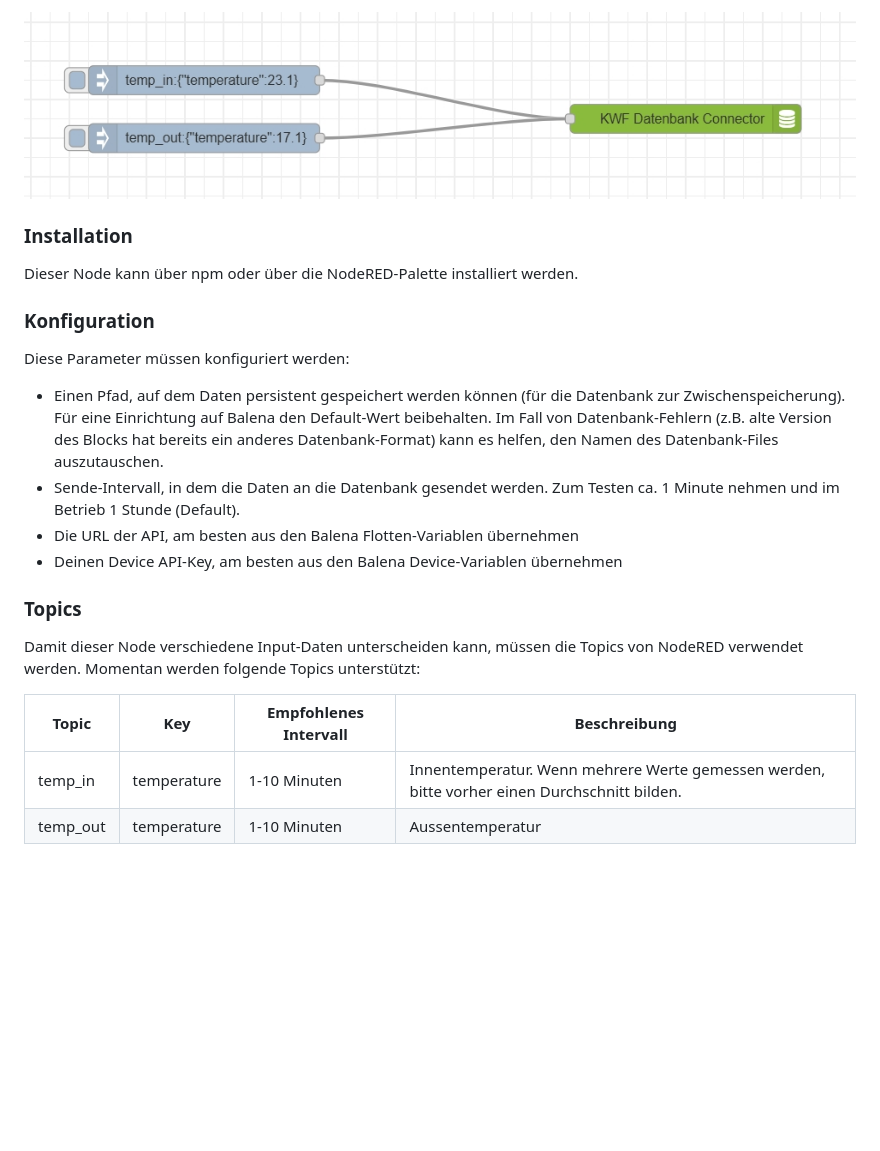
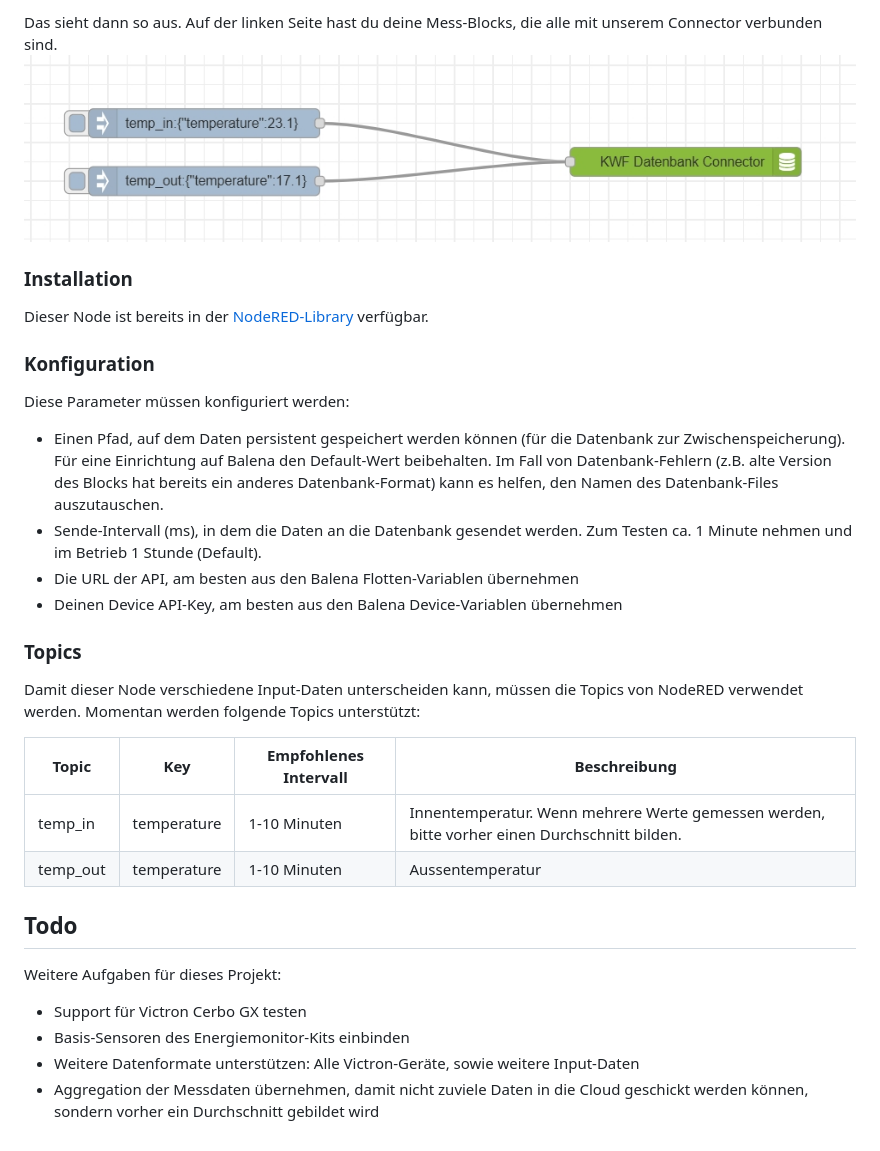
Before and after one commit to Verein-Kleinwohnformen/kwf-energiemonitor-db, a Markdown page: README.md, the part around one of its changes. Rendered like a GitHub page; blank space fills up the shorter version.

```diff
--- a/README.md
+++ b/README.md
@@ -10,13 +26,14 @@ So sieht eine Beispiel-Konfiguration aus. Deine NodeRED-Bausteine sollten noch f
 
-![Beispiel](nodered-example.jpg)
+Das sieht dann so aus. Auf der linken Seite hast du deine Mess-Blocks, die alle mit unserem Connector verbunden sind.
+![Beispiel](img/nodered-example.jpg)
 
 ### Installation
-Dieser Node kann über npm oder über die NodeRED-Palette installiert werden.
+Dieser Node ist bereits in der [NodeRED-Library](https://flows.nodered.org/node/@vereinkleinwohnformen/node-red-energiemonitor) verfügbar.
 
 ### Konfiguration
 Diese Parameter müssen konfiguriert werden:
 - Einen Pfad, auf dem Daten persistent gespeichert werden können (für die Datenbank zur Zwischenspeicherung). Für eine Einrichtung auf Balena den Default-Wert beibehalten. Im Fall von Datenbank-Fehlern (z.B. alte Version des Blocks hat bereits ein anderes Datenbank-Format) kann es helfen, den Namen des Datenbank-Files auszutauschen.
-- Sende-Intervall, in dem die Daten an die Datenbank gesendet werden. Zum Testen ca. 1 Minute nehmen und im Betrieb 1 Stunde (Default).
+- Sende-Intervall (ms), in dem die Daten an die Datenbank gesendet werden. Zum Testen ca. 1 Minute nehmen und im Betrieb 1 Stunde (Default).
 - Die URL der API, am besten aus den Balena Flotten-Variablen übernehmen
 - Deinen Device API-Key, am besten aus den Balena Device-Variablen übernehmen
 
@@ -27,3 +44,10 @@ Damit dieser Node verschiedene Input-Daten unterscheiden kann, müssen die Topic
 |----------|----------|----------|-----------|
 | temp_in   | temperature  | 1-10 Minuten   | Innentemperatur. Wenn mehrere Werte gemessen werden, bitte vorher einen Durchschnitt bilden. |
 | temp_out   | temperature   | 1-10 Minuten  | Aussentemperatur
+
+## Todo
+Weitere Aufgaben für dieses Projekt:
+- Support für Victron Cerbo GX testen
+- Basis-Sensoren des Energiemonitor-Kits einbinden
+- Weitere Datenformate unterstützen: Alle Victron-Geräte, sowie weitere Input-Daten
+- Aggregation der Messdaten übernehmen, damit nicht zuviele Daten in die Cloud geschickt werden können, sondern vorher ein Durchschnitt gebildet wird
```
Also changed, not shown: other parts of README.md (+19 -3 lines), image.png (deleted), img/arch1.png (added), img/arch2.png (added), img/nodered-example.jpg (renamed from nodered-example.jpg).
